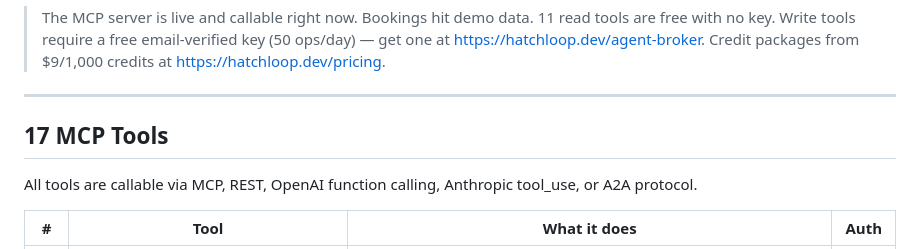
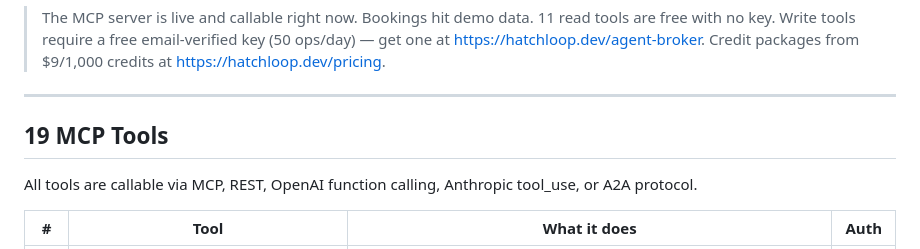
Before and after one commit to basilalshukaili/agentbroker, a Markdown page: README.md, the part around the change. Drawn GitHub-style.

Commit message:
docs: fix second stale tool count (17->19 heading), guardrail-caught
Co-Authored-By: Claude Opus 4.8 <noreply@anthropic.com>

```diff
--- a/README.md
+++ b/README.md
@@ -38,7 +38,7 @@ This server is the missing middle layer. Agents call us; we route to the right S
 
 ---
 
-## 17 MCP Tools
+## 19 MCP Tools
 
 All tools are callable via MCP, REST, OpenAI function calling, Anthropic tool_use, or A2A protocol.
 
```
